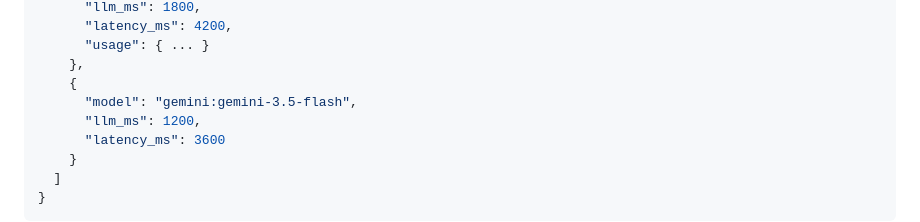
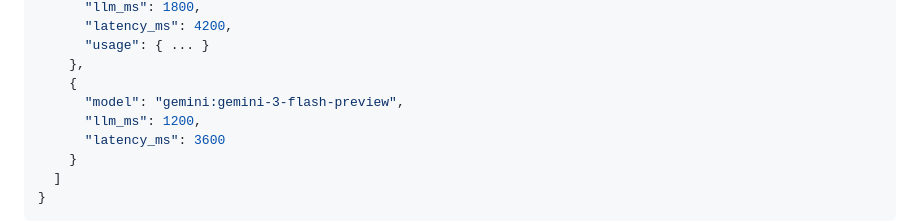
Before and after one commit to vicky9536/papersketch_backend, a Markdown page: README.md, the part around the change. GitHub-like rendering.

Commit message:
Update model name in README.md

```diff
--- a/README.md
+++ b/README.md
@@ -170,7 +170,7 @@ Compare **multiple LLMs fairly** on the same paper.
       "usage": { ... }
     },
     {
-      "model": "gemini:gemini-3.5-flash",
+      "model": "gemini:gemini-3-flash-preview",
       "llm_ms": 1200,
       "latency_ms": 3600
     }
```
